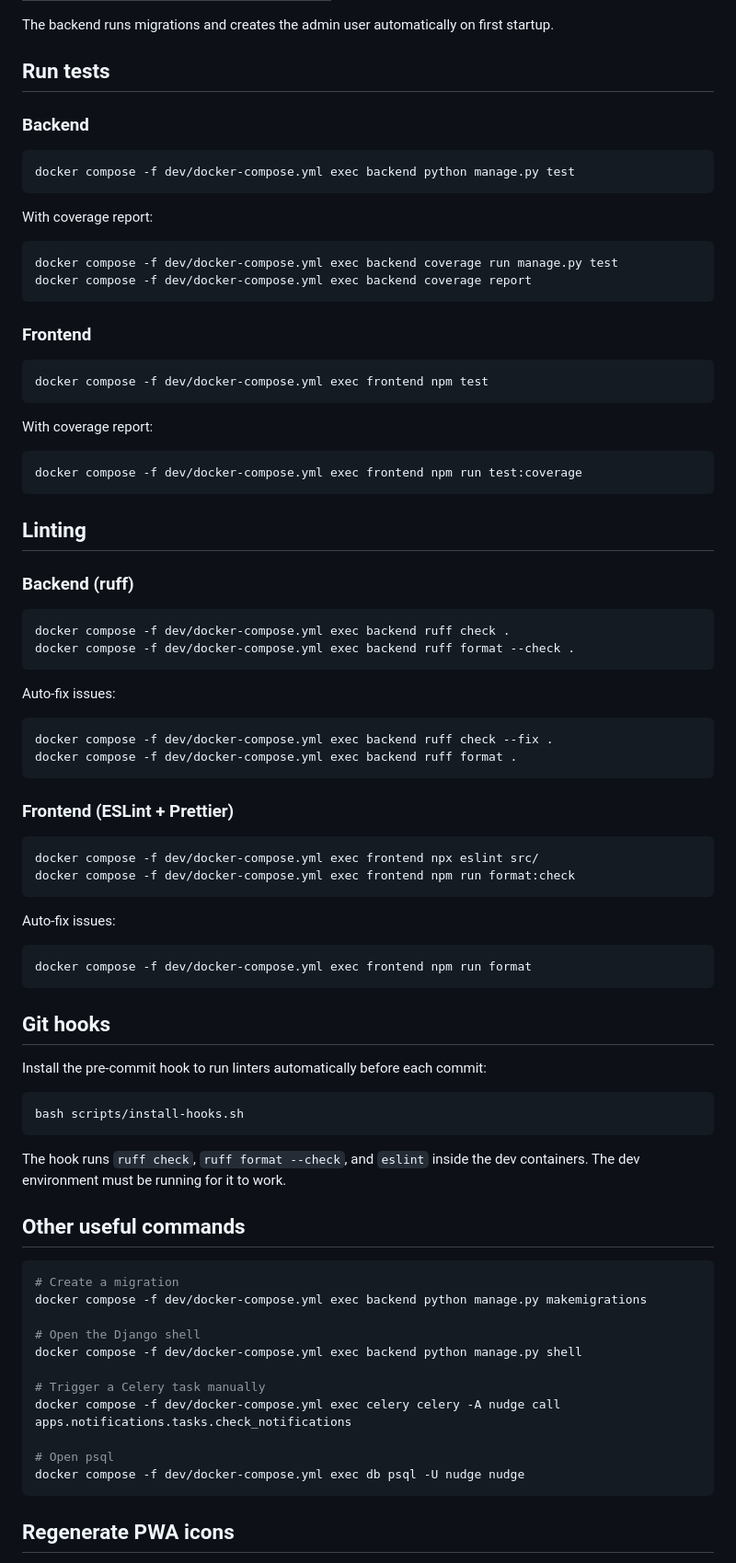
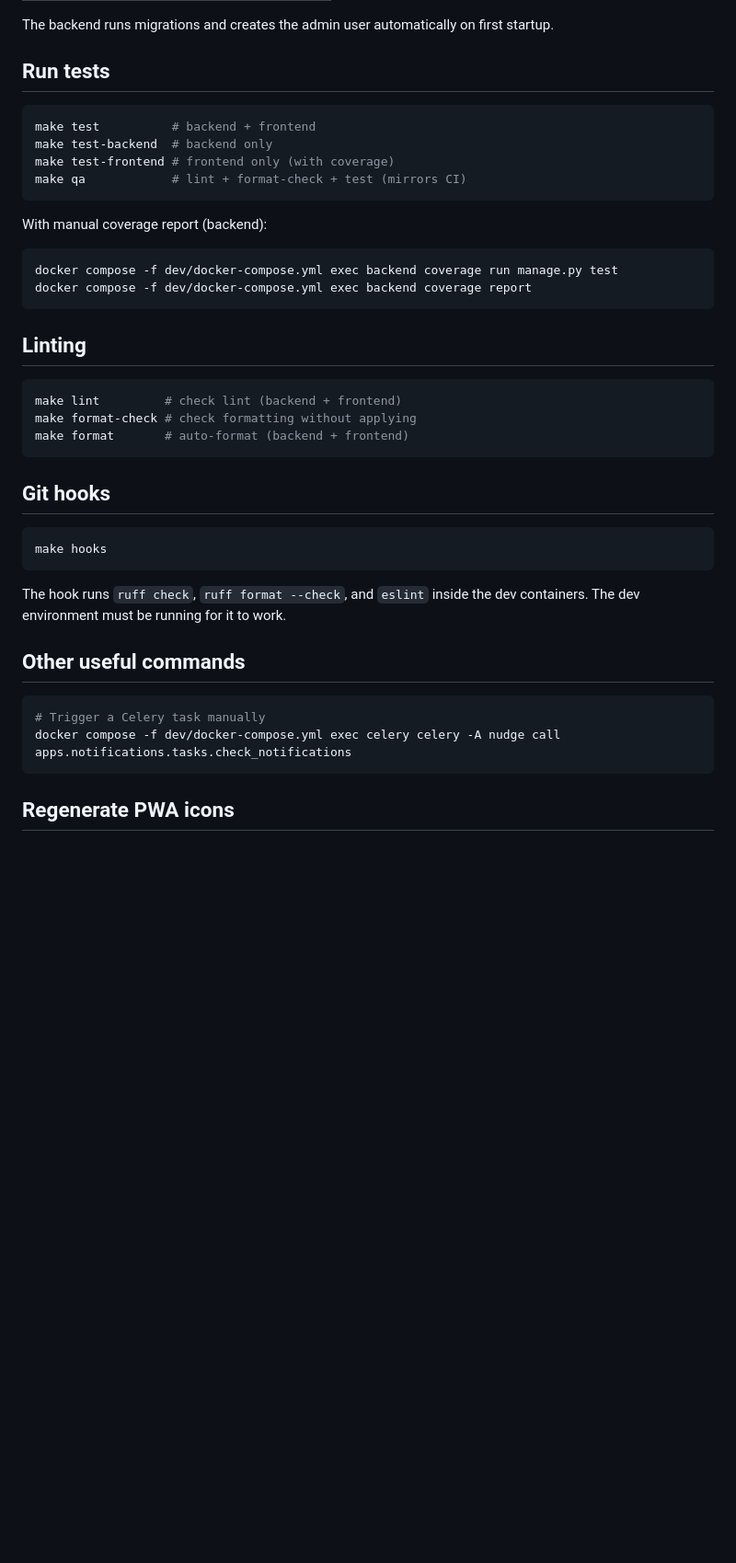
Before and after one commit to cibrandocampo/nudge, a Markdown page: dev/README.md, the part around one of its changes. Shown at 92% size. GitHub-like rendering; blank space fills up the shorter version.

Commit message:
docs: update dev/README to document Makefile targets
- Add Makefile reference table with all dev/test/lint/db targets
- Replace raw docker compose commands with make equivalents
- Keep raw commands only where no make target exists (Celery trigger, coverage report)

````diff
--- a/dev/README.md
+++ b/dev/README.md
@@ -25,66 +52,32 @@ The backend runs migrations and creates the admin user automatically on first st
 
 ## Run tests
 
-### Backend
-
 ```bash
-docker compose -f dev/docker-compose.yml exec backend python manage.py test
+make test          # backend + frontend
+make test-backend  # backend only
+make test-frontend # frontend only (with coverage)
+make qa            # lint + format-check + test (mirrors CI)
 ```
 
-With coverage report:
+With manual coverage report (backend):
 
 ```bash
 docker compose -f dev/docker-compose.yml exec backend coverage run manage.py test
 docker compose -f dev/docker-compose.yml exec backend coverage report
 ```
 
-### Frontend
+## Linting
 
 ```bash
-docker compose -f dev/docker-compose.yml exec frontend npm test
-```
-
-With coverage report:
-
-```bash
-docker compose -f dev/docker-compose.yml exec frontend npm run test:coverage
-```
-
-## Linting
-
-### Backend (ruff)
-
-```bash
-docker compose -f dev/docker-compose.yml exec backend ruff check .
-docker compose -f dev/docker-compose.yml exec backend ruff format --check .
-```
-
-Auto-fix issues:
-
-```bash
-docker compose -f dev/docker-compose.yml exec backend ruff check --fix .
-docker compose -f dev/docker-compose.yml exec backend ruff format .
-```
-
-### Frontend (ESLint + Prettier)
-
-```bash
-docker compose -f dev/docker-compose.yml exec frontend npx eslint src/
-docker compose -f dev/docker-compose.yml exec frontend npm run format:check
-```
-
-Auto-fix issues:
-
-```bash
-docker compose -f dev/docker-compose.yml exec frontend npm run format
+make lint         # check lint (backend + frontend)
+make format-check # check formatting without applying
+make format       # auto-format (backend + frontend)
 ```
 
 ## Git hooks
 
-Install the pre-commit hook to run linters automatically before each commit:
-
 ```bash
-bash scripts/install-hooks.sh
+make hooks
 ```
 
 The hook runs `ruff check`, `ruff format --check`, and `eslint` inside the dev containers. The dev environment must be running for it to work.
@@ -92,17 +85,8 @@ The hook runs `ruff check`, `ruff format --check`, and `eslint` inside the dev c
 ## Other useful commands
 
 ```bash
-# Create a migration
-docker compose -f dev/docker-compose.yml exec backend python manage.py makemigrations
-
-# Open the Django shell
-docker compose -f dev/docker-compose.yml exec backend python manage.py shell
-
 # Trigger a Celery task manually
 docker compose -f dev/docker-compose.yml exec celery celery -A nudge call apps.notifications.tasks.check_notifications
-
-# Open psql
-docker compose -f dev/docker-compose.yml exec db psql -U nudge nudge
 ```
 
 ## Regenerate PWA icons
````
Also changed, not shown: other parts of dev/README.md (+28 -1 lines).
